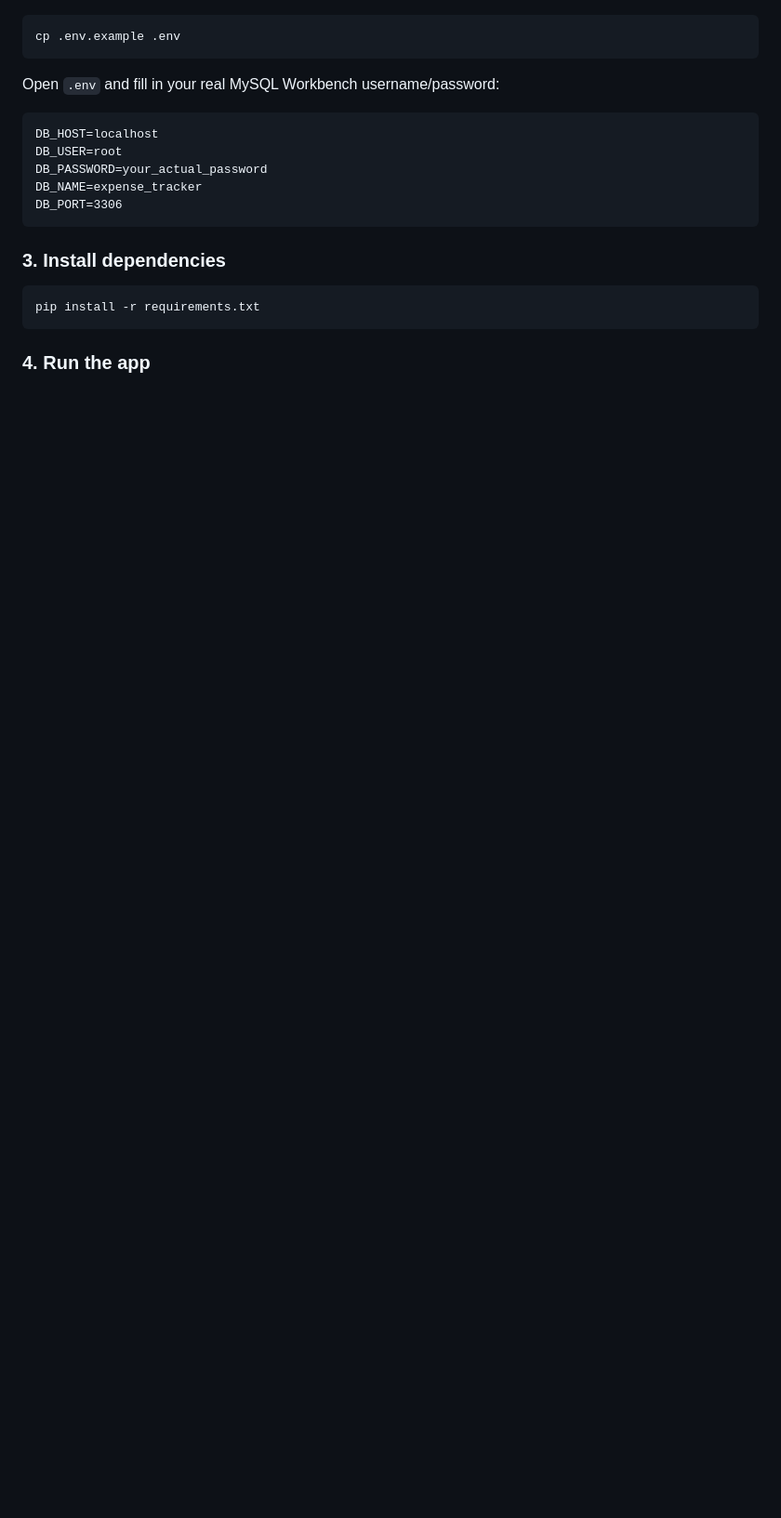
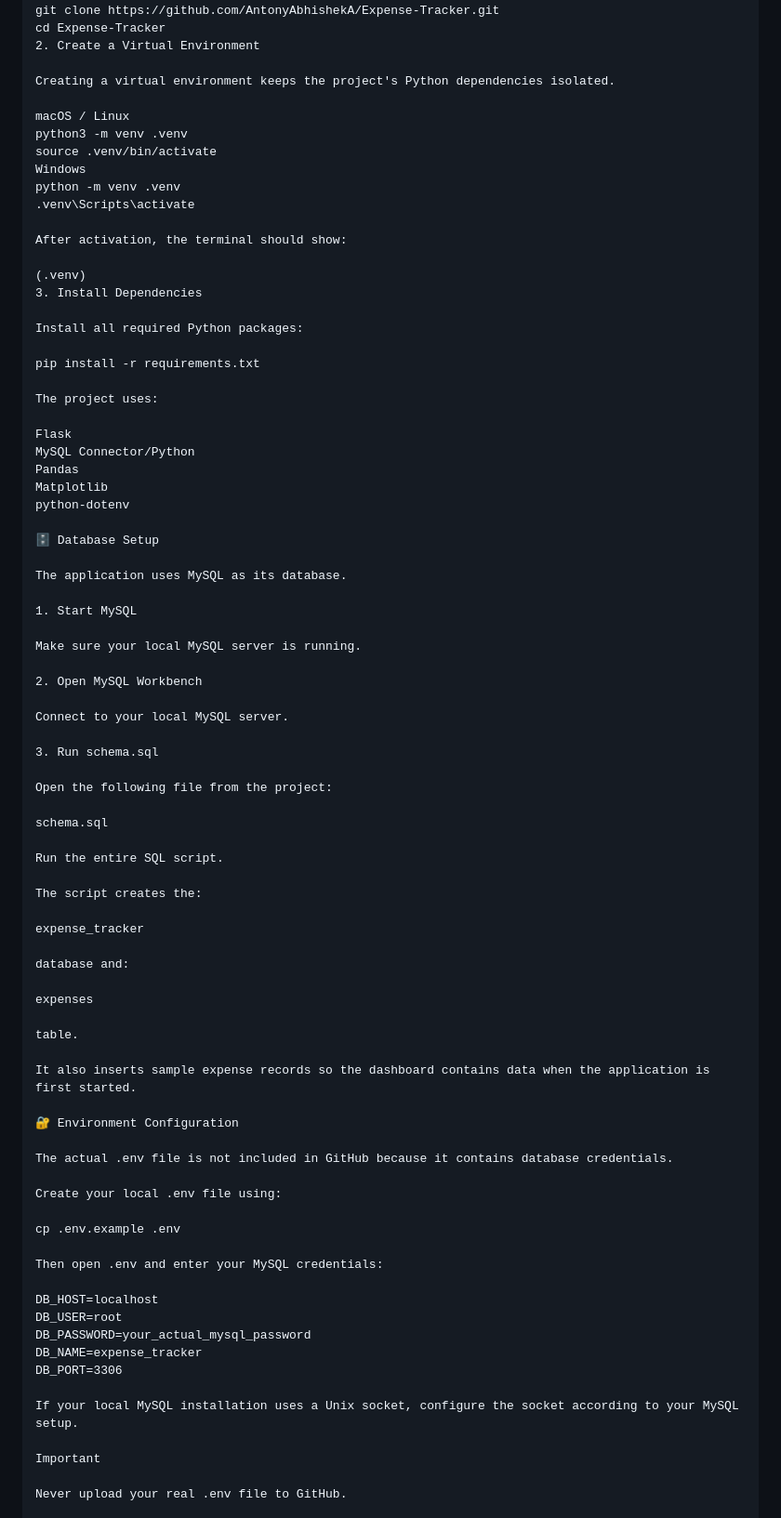
Before and after one commit to AntonyAbhishekA/Expense-Tracker, a Markdown page: README.md, the part around one of its changes. Shown at 93% size. Drawn GitHub-style; blank space fills up the shorter version.

````diff
--- a/README.md
+++ b/README.md
@@ -63,23 +164,86 @@ expense-tracker/
 
 ```bash
+git clone https://github.com/AntonyAbhishekA/Expense-Tracker.git
+cd Expense-Tracker
+2. Create a Virtual Environment
+
+Creating a virtual environment keeps the project's Python dependencies isolated.
+
+macOS / Linux
+python3 -m venv .venv
+source .venv/bin/activate
+Windows
+python -m venv .venv
+.venv\Scripts\activate
+
+After activation, the terminal should show:
+
+(.venv)
+3. Install Dependencies
+
+Install all required Python packages:
+
+pip install -r requirements.txt
+
+The project uses:
+
+Flask
+MySQL Connector/Python
+Pandas
+Matplotlib
+python-dotenv
+
+🗄️ Database Setup
+
+The application uses MySQL as its database.
+
+1. Start MySQL
+
+Make sure your local MySQL server is running.
+
+2. Open MySQL Workbench
+
+Connect to your local MySQL server.
+
+3. Run schema.sql
+
+Open the following file from the project:
+
+schema.sql
+
+Run the entire SQL script.
+
+The script creates the:
+
+expense_tracker
+
+database and:
+
+expenses
+
+table.
+
+It also inserts sample expense records so the dashboard contains data when the application is first started.
+
+🔐 Environment Configuration
+
+The actual .env file is not included in GitHub because it contains database credentials.
+
+Create your local .env file using:
+
 cp .env.example .env
-```
 
-Open `.env` and fill in your real MySQL Workbench username/password:
+Then open .env and enter your MySQL credentials:
 
-```
 DB_HOST=localhost
 DB_USER=root
-DB_PASSWORD=your_actual_password
+DB_PASSWORD=your_actual_mysql_password
 DB_NAME=expense_tracker
 DB_PORT=3306
-```
 
-### 3. Install dependencies
+If your local MySQL installation uses a Unix socket, configure the socket according to your MySQL setup.
 
-```bash
-pip install -r requirements.txt
-```
+Important
 
-### 4. Run the app
+Never upload your real .env file to GitHub.
 
````
Also changed, not shown: other parts of README.md (+376 -83 lines).
